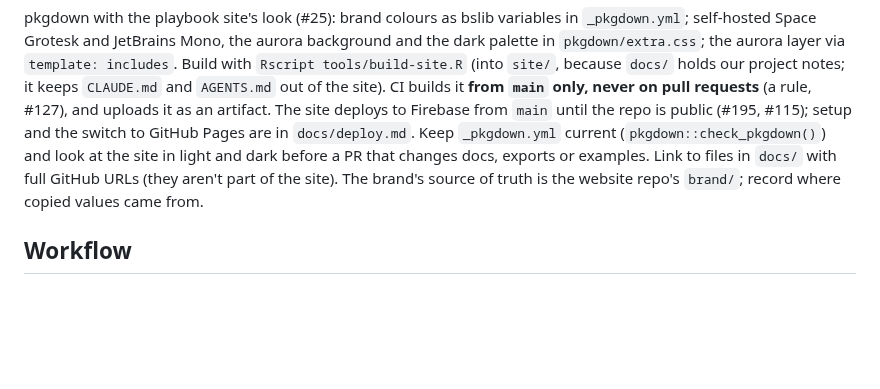
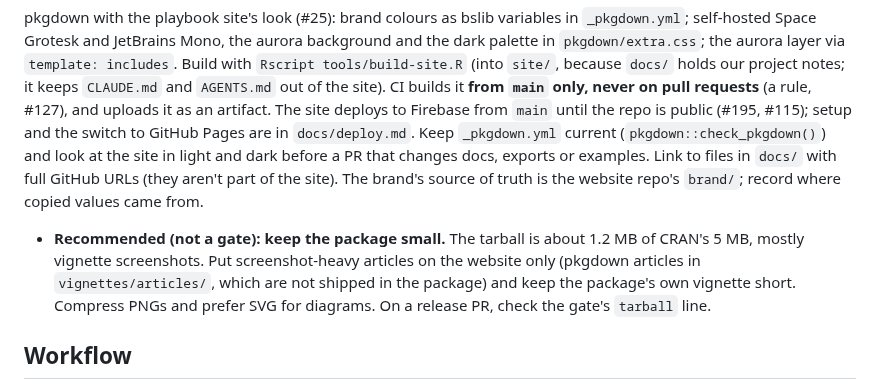
Before and after one commit to insightsurge/mascot, a Markdown page: AGENTS.md, the part around the change. GitHub-like rendering; blank space fills up the shorter version.

Commit message:
docs: recommend keeping the package small (#252) (#253)

```diff
--- a/AGENTS.md
+++ b/AGENTS.md
@@ -113,6 +113,10 @@ GitHub Pages are in `docs/deploy.md`. Keep `_pkgdown.yml` current (`pkgdown::che
 in light and dark before a PR that changes docs, exports or examples. Link to files in `docs/` with full GitHub URLs
 (they aren't part of the site). The brand's source of truth is the website repo's `brand/`; record where copied values
 came from.
+- **Recommended (not a gate): keep the package small.** The tarball is about 1.2 MB of CRAN's 5 MB, mostly vignette
+  screenshots. Put screenshot-heavy articles on the website only (pkgdown articles in `vignettes/articles/`, which
+  are not shipped in the package) and keep the package's own vignette short. Compress PNGs and prefer SVG for
+  diagrams. On a release PR, check the gate's `tarball` line.
 
 ## Workflow
 - **Every change starts with an issue** (goal + "done when" checklist, labels, milestone) placed in the epic tree:
```
